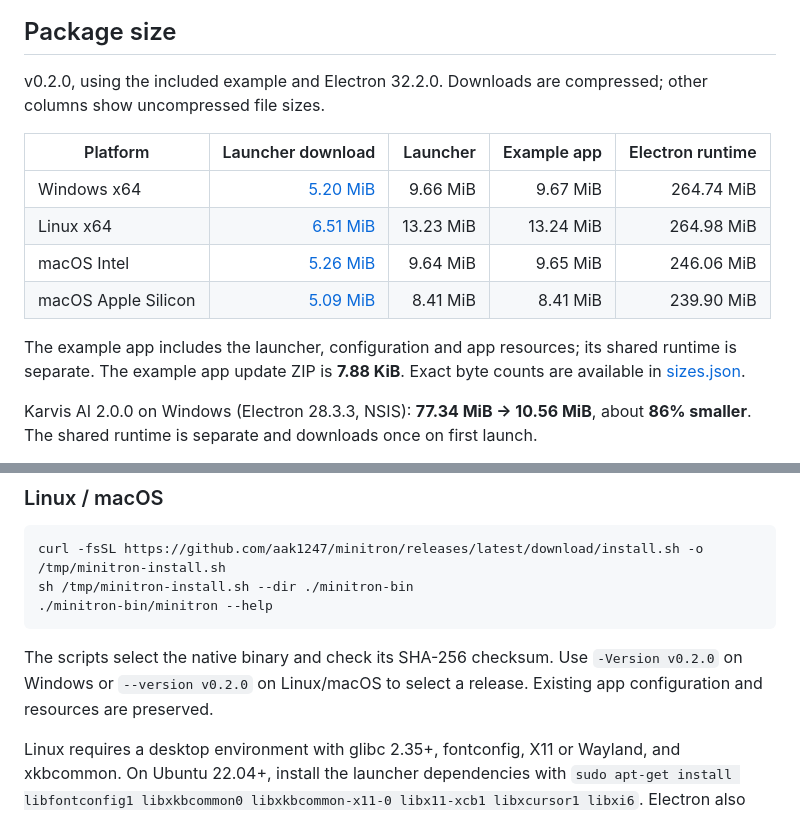
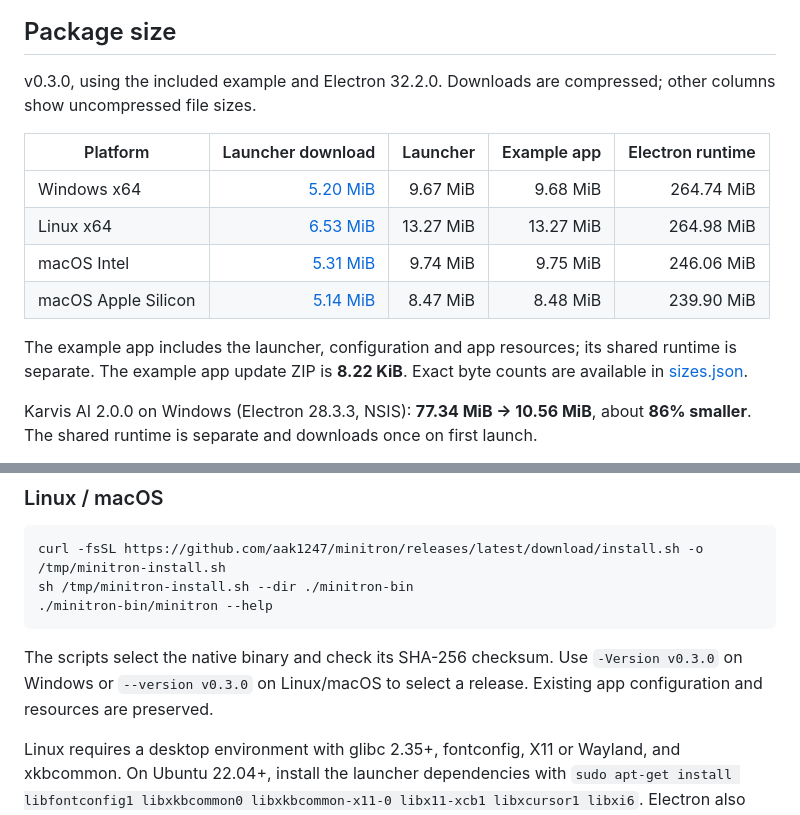
Before and after one commit to aak1247/minitron, a Markdown page: README.md, 2 parts joined by grey strips. GitHub-like rendering.

Commit message:
Update downloads and measured launcher sizes for v0.3.0

````diff
--- a/README.md
+++ b/README.md
@@ -17,16 +17,16 @@ Available for **Windows x64, Linux x64, and macOS Intel / Apple Silicon**. Elect
 
 ## Package size
 
-v0.2.0, using the included example and Electron 32.2.0. Downloads are compressed; other columns show uncompressed file sizes.
+v0.3.0, using the included example and Electron 32.2.0. Downloads are compressed; other columns show uncompressed file sizes.
 
 | Platform | Launcher download | Launcher | Example app | Electron runtime |
 |---|---:|---:|---:|---:|
-| Windows x64 | [5.20 MiB](https://github.com/aak1247/minitron/releases/download/v0.2.0/minitron-v0.2.0-windows-x64.zip) | 9.66 MiB | 9.67 MiB | 264.74 MiB |
-| Linux x64 | [6.51 MiB](https://github.com/aak1247/minitron/releases/download/v0.2.0/minitron-v0.2.0-linux-x64.tar.gz) | 13.23 MiB | 13.24 MiB | 264.98 MiB |
-| macOS Intel | [5.26 MiB](https://github.com/aak1247/minitron/releases/download/v0.2.0/minitron-v0.2.0-macos-x64.tar.gz) | 9.64 MiB | 9.65 MiB | 246.06 MiB |
-| macOS Apple Silicon | [5.09 MiB](https://github.com/aak1247/minitron/releases/download/v0.2.0/minitron-v0.2.0-macos-arm64.tar.gz) | 8.41 MiB | 8.41 MiB | 239.90 MiB |
+| Windows x64 | [5.20 MiB](https://github.com/aak1247/minitron/releases/download/v0.3.0/minitron-v0.3.0-windows-x64.zip) | 9.67 MiB | 9.68 MiB | 264.74 MiB |
+| Linux x64 | [6.53 MiB](https://github.com/aak1247/minitron/releases/download/v0.3.0/minitron-v0.3.0-linux-x64.tar.gz) | 13.27 MiB | 13.27 MiB | 264.98 MiB |
+| macOS Intel | [5.31 MiB](https://github.com/aak1247/minitron/releases/download/v0.3.0/minitron-v0.3.0-macos-x64.tar.gz) | 9.74 MiB | 9.75 MiB | 246.06 MiB |
+| macOS Apple Silicon | [5.14 MiB](https://github.com/aak1247/minitron/releases/download/v0.3.0/minitron-v0.3.0-macos-arm64.tar.gz) | 8.47 MiB | 8.48 MiB | 239.90 MiB |
 
-The example app includes the launcher, configuration and app resources; its shared runtime is separate. The example app update ZIP is **7.88 KiB**. Exact byte counts are available in [sizes.json](https://github.com/aak1247/minitron/releases/download/v0.2.0/sizes.json).
+The example app includes the launcher, configuration and app resources; its shared runtime is separate. The example app update ZIP is **8.22 KiB**. Exact byte counts are available in [sizes.json](https://github.com/aak1247/minitron/releases/download/v0.3.0/sizes.json).
 
 Karvis AI 2.0.0 on Windows (Electron 28.3.3, NSIS): **77.34 MiB → 10.56 MiB**, about **86% smaller**. The shared runtime is separate and downloads once on first launch.
 
@@ -58,7 +58,7 @@ sh /tmp/minitron-install.sh --dir ./minitron-bin
 ./minitron-bin/minitron --help
 ```
 
-The scripts select the native binary and check its SHA-256 checksum. Use `-Version v0.2.0` on Windows or `--version v0.2.0` on Linux/macOS to select a release. Existing app configuration and resources are preserved.
+The scripts select the native binary and check its SHA-256 checksum. Use `-Version v0.3.0` on Windows or `--version v0.3.0` on Linux/macOS to select a release. Existing app configuration and resources are preserved.
 
 Linux requires a desktop environment with glibc 2.35+, fontconfig, X11 or Wayland, and xkbcommon. On Ubuntu 22.04+, install the launcher dependencies with `sudo apt-get install libfontconfig1 libxkbcommon0 libxkbcommon-x11-0 libx11-xcb1 libxcursor1 libxi6`. Electron also needs GTK3, notifications, NSS, audio and GBM desktop libraries; on Ubuntu 22.04, install `libgtk-3-0 libnotify4 libnss3 libasound2 libgbm1`.
 
````
Also changed, not shown: README.zh-CN.md (+7 -7 lines).
